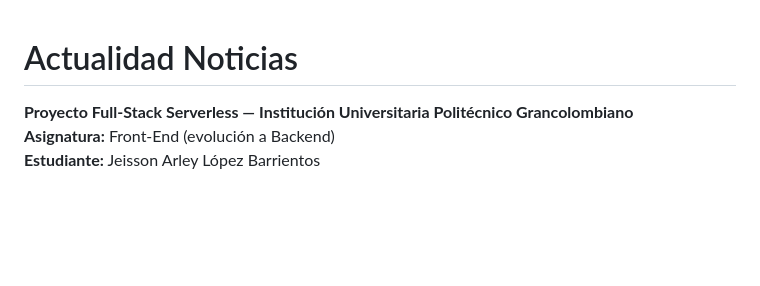
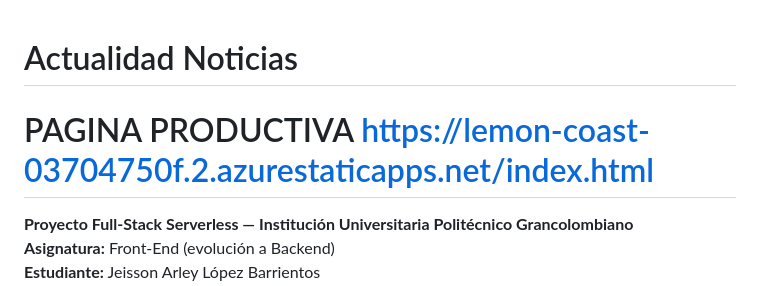
Before and after one commit to ryuzaaki17/ActualidadNoticias, a Markdown page: README.md, the part around the change. Rendered like a GitHub page; blank space fills up the shorter version.

```diff
--- a/README.md
+++ b/README.md
@@ -1,4 +1,6 @@
 # Actualidad Noticias
+
+# PAGINA PRODUCTIVA https://lemon-coast-03704750f.2.azurestaticapps.net/index.html
 
 **Proyecto Full-Stack Serverless — Institución Universitaria Politécnico Grancolombiano**
 **Asignatura:** Front-End (evolución a Backend)
```
